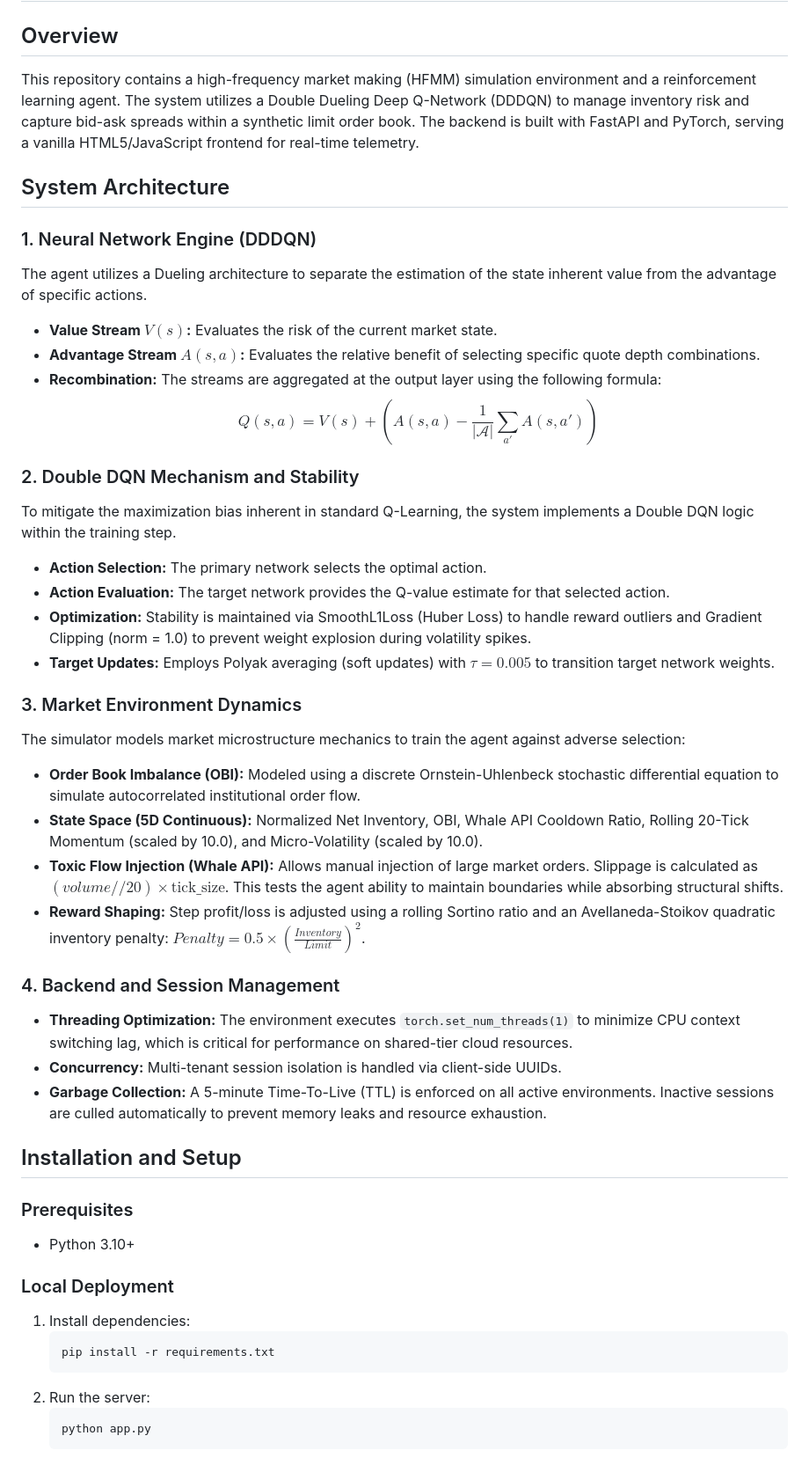
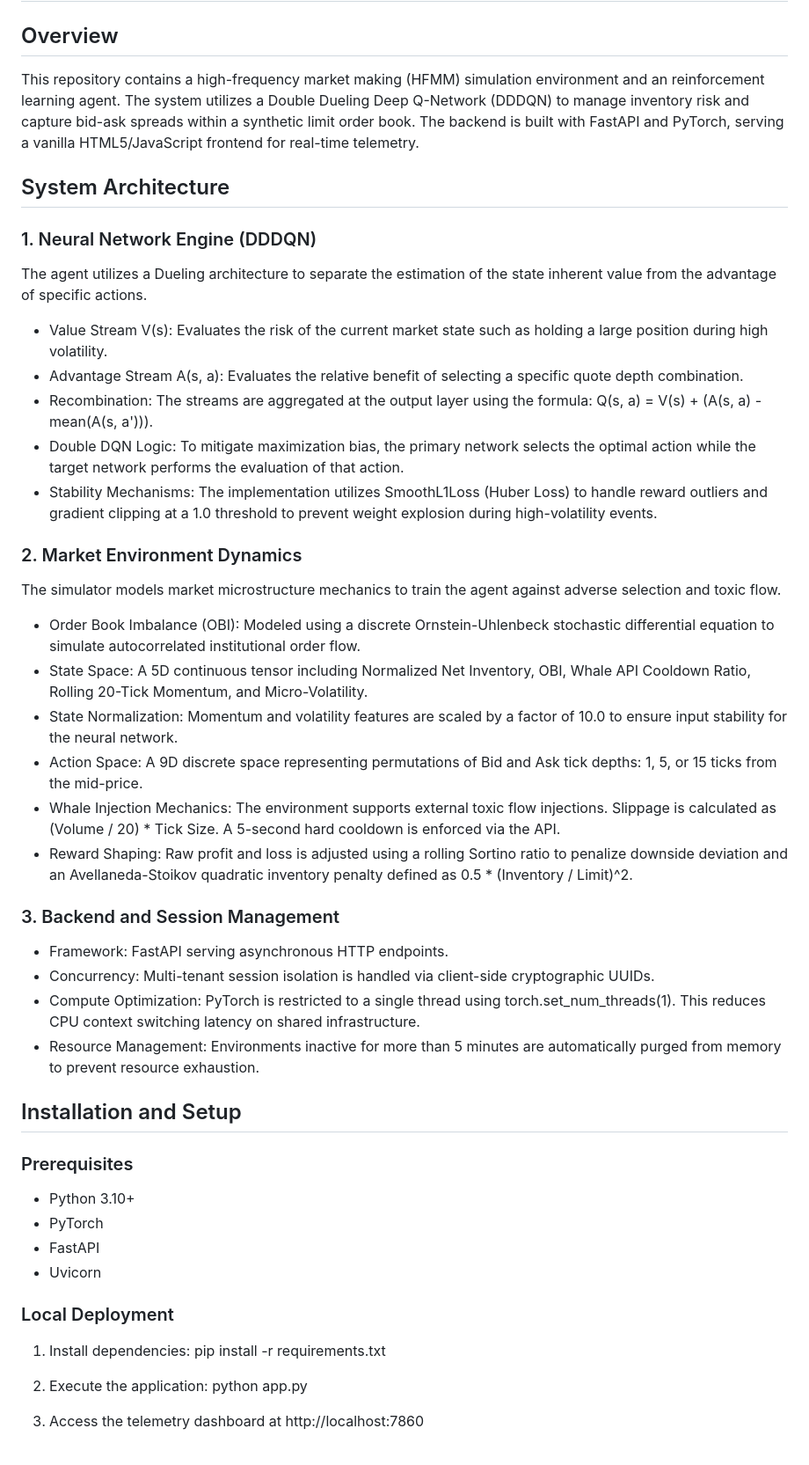
Before and after one commit to lohith-mahesh/Market.Agn, a Markdown page: README.md, the part around the change. Shown at 88% size. Drawn GitHub-style.

````diff
--- a/README.md
+++ b/README.md
@@ -1,48 +1,48 @@
 # Deep HFMM: Double Dueling DQN Market Maker
 
 ## Overview
-This repository contains a high-frequency market making (HFMM) simulation environment and a reinforcement learning agent. The system utilizes a Double Dueling Deep Q-Network (DDDQN) to manage inventory risk and capture bid-ask spreads within a synthetic limit order book. The backend is built with FastAPI and PyTorch, serving a vanilla HTML5/JavaScript frontend for real-time telemetry.
+This repository contains a high-frequency market making (HFMM) simulation environment and an reinforcement learning agent. The system utilizes a Double Dueling Deep Q-Network (DDDQN) to manage inventory risk and capture bid-ask spreads within a synthetic limit order book. The backend is built with FastAPI and PyTorch, serving a vanilla HTML5/JavaScript frontend for real-time telemetry.
 
 ## System Architecture
 
 ### 1. Neural Network Engine (DDDQN)
 The agent utilizes a Dueling architecture to separate the estimation of the state inherent value from the advantage of specific actions.
 
-* **Value Stream $V(s)$:** Evaluates the risk of the current market state.
-* **Advantage Stream $A(s, a)$:** Evaluates the relative benefit of selecting specific quote depth combinations.
-* **Recombination:** The streams are aggregated at the output layer using the following formula:
-    $$Q(s, a) = V(s) + \left( A(s, a) - \frac{1}{|\mathcal{A}|} \sum_{a'} A(s, a') \right)$$
+* Value Stream V(s): Evaluates the risk of the current market state such as holding a large position during high volatility.
+* Advantage Stream A(s, a): Evaluates the relative benefit of selecting a specific quote depth combination.
+* Recombination: The streams are aggregated at the output layer using the formula: Q(s, a) = V(s) + (A(s, a) - mean(A(s, a'))).
+* Double DQN Logic: To mitigate maximization bias, the primary network selects the optimal action while the target network performs the evaluation of that action.
+* Stability Mechanisms: The implementation utilizes SmoothL1Loss (Huber Loss) to handle reward outliers and gradient clipping at a 1.0 threshold to prevent weight explosion during high-volatility events.
 
-### 2. Double DQN Mechanism and Stability
-To mitigate the maximization bias inherent in standard Q-Learning, the system implements a Double DQN logic within the training step.
-* **Action Selection:** The primary network selects the optimal action.
-* **Action Evaluation:** The target network provides the Q-value estimate for that selected action.
-* **Optimization:** Stability is maintained via SmoothL1Loss (Huber Loss) to handle reward outliers and Gradient Clipping (norm = 1.0) to prevent weight explosion during volatility spikes.
-* **Target Updates:** Employs Polyak averaging (soft updates) with $\tau = 0.005$ to transition target network weights.
+### 2. Market Environment Dynamics
+The simulator models market microstructure mechanics to train the agent against adverse selection and toxic flow.
 
-### 3. Market Environment Dynamics
-The simulator models market microstructure mechanics to train the agent against adverse selection:
-* **Order Book Imbalance (OBI):** Modeled using a discrete Ornstein-Uhlenbeck stochastic differential equation to simulate autocorrelated institutional order flow.
-* **State Space (5D Continuous):** Normalized Net Inventory, OBI, Whale API Cooldown Ratio, Rolling 20-Tick Momentum (scaled by 10.0), and Micro-Volatility (scaled by 10.0).
-* **Toxic Flow Injection (Whale API):** Allows manual injection of large market orders. Slippage is calculated as $(volume // 20) \times \text{tick\_size}$. This tests the agent ability to maintain boundaries while absorbing structural shifts.
-* **Reward Shaping:** Step profit/loss is adjusted using a rolling Sortino ratio and an Avellaneda-Stoikov quadratic inventory penalty: $Penalty = 0.5 \times (\frac{Inventory}{Limit})^2$.
+* Order Book Imbalance (OBI): Modeled using a discrete Ornstein-Uhlenbeck stochastic differential equation to simulate autocorrelated institutional order flow.
+* State Space: A 5D continuous tensor including Normalized Net Inventory, OBI, Whale API Cooldown Ratio, Rolling 20-Tick Momentum, and Micro-Volatility.
+* State Normalization: Momentum and volatility features are scaled by a factor of 10.0 to ensure input stability for the neural network.
+* Action Space: A 9D discrete space representing permutations of Bid and Ask tick depths: 1, 5, or 15 ticks from the mid-price.
+* Whale Injection Mechanics: The environment supports external toxic flow injections. Slippage is calculated as (Volume / 20) * Tick Size. A 5-second hard cooldown is enforced via the API.
+* Reward Shaping: Raw profit and loss is adjusted using a rolling Sortino ratio to penalize downside deviation and an Avellaneda-Stoikov quadratic inventory penalty defined as 0.5 * (Inventory / Limit)^2.
 
-### 4. Backend and Session Management
-* **Threading Optimization:** The environment executes `torch.set_num_threads(1)` to minimize CPU context switching lag, which is critical for performance on shared-tier cloud resources.
-* **Concurrency:** Multi-tenant session isolation is handled via client-side UUIDs.
-* **Garbage Collection:** A 5-minute Time-To-Live (TTL) is enforced on all active environments. Inactive sessions are culled automatically to prevent memory leaks and resource exhaustion.
+### 3. Backend and Session Management
+* Framework: FastAPI serving asynchronous HTTP endpoints.
+* Concurrency: Multi-tenant session isolation is handled via client-side cryptographic UUIDs.
+* Compute Optimization: PyTorch is restricted to a single thread using torch.set_num_threads(1). This reduces CPU context switching latency on shared infrastructure.
+* Resource Management: Environments inactive for more than 5 minutes are automatically purged from memory to prevent resource exhaustion.
 
 ## Installation and Setup
 
 ### Prerequisites
 * Python 3.10+
+* PyTorch
+* FastAPI
+* Uvicorn
 
 ### Local Deployment
 1. Install dependencies:
-   ```bash
    pip install -r requirements.txt
-   ```
-2. Run the server:
-   ```bash
+
+2. Execute the application:
    python app.py
-   ```
+
+3. Access the telemetry dashboard at http://localhost:7860
````
